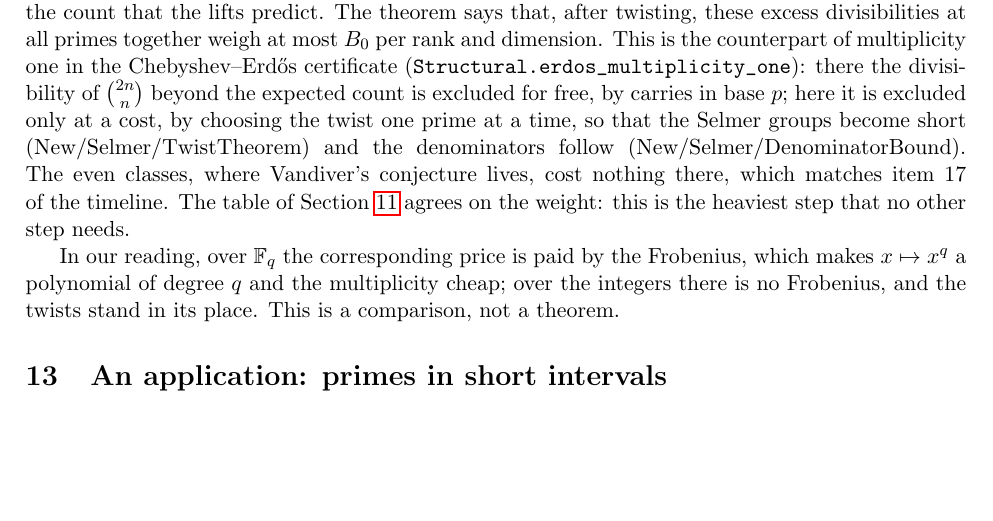
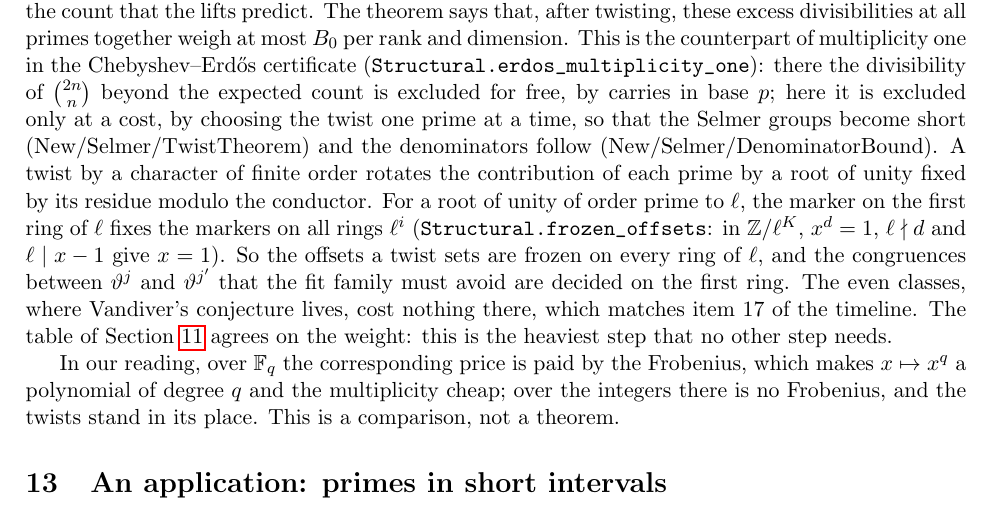
Before and after one commit to Flaman55/RHStructure, a LaTeX paper (paper/why_one_half.tex): part of page 10 of 13, cut so that both start at the same text, the shorter picture padded with empty space. Compiled offline with pdfLaTeX.

Commit message:
Rings as the l-adic metric; frozen offsets of twists (Structural.RingsPadic); paper dictionary and Selmer section
Co-Authored-By: Claude Opus 5.5 <noreply@anthropic.com>

```diff
--- a/paper/why_one_half.tex
+++ b/paper/why_one_half.tex
@@ -22,7 +22,7 @@
 Stepanov's balance in rings and arcs,\\
 and where the exponent $1/2$ is set}
 \author{Artur Flamandzki}
-\date{26 November 2026 (Zenodo v1, \href{https://doi.org/10.5281/zenodo.24572321}{10.5281/zenodo.24572321})\\ revised 28 November 2026: Section~\ref{sec:original} added}
+\date{26 November 2026 (Zenodo v1, \href{https://doi.org/10.5281/zenodo.24572321}{10.5281/zenodo.24572321})\\ revised 28 November 2026: Section~\ref{sec:original}, rings as the $\ell$-adic metric}
 
 \begin{document}
 \maketitle
@@ -516,7 +519,13 @@ certificate (\lean{Structural.erdos_multiplicity_one}): there the divisibility o
 $\binom{2n}{n}$ beyond the expected count is excluded for free, by carries in base $p$; here it is
 excluded only at a cost, by choosing the twist one prime at a time, so that the Selmer groups
 become short (New/Selmer/TwistTheorem) and the denominators follow (New/Selmer/DenominatorBound).
-The even classes, where Vandiver's conjecture lives, cost nothing there, which matches item 17 of
+A twist by a character of finite order rotates the contribution of each prime by a root of
+unity fixed by its residue modulo the conductor. For a root of unity of order prime to $\ell$, the
+marker on the first ring of $\ell$ fixes the markers on all rings $\ell^i$
+(\lean{Structural.frozen_offsets}: in $\mathbb Z/\ell^K$, $x^d=1$, $\ell\nmid d$ and $\ell\mid x-1$
+give $x=1$). So the offsets a twist sets are frozen on every ring of $\ell$, and the congruences
+between $\vartheta^j$ and $\vartheta^{j'}$ that the fit family must avoid are decided on the first
+ring. The even classes, where Vandiver's conjecture lives, cost nothing there, which matches item 17 of
 the timeline. The table of Section~\ref{sec:weights} agrees on the weight: this is the heaviest step that no other step
 needs.
 
```
Also changed, not shown: README.md, paper/why_one_half.pdf, paper/why_one_half.tex (7 more changed lines), 2 other files.
